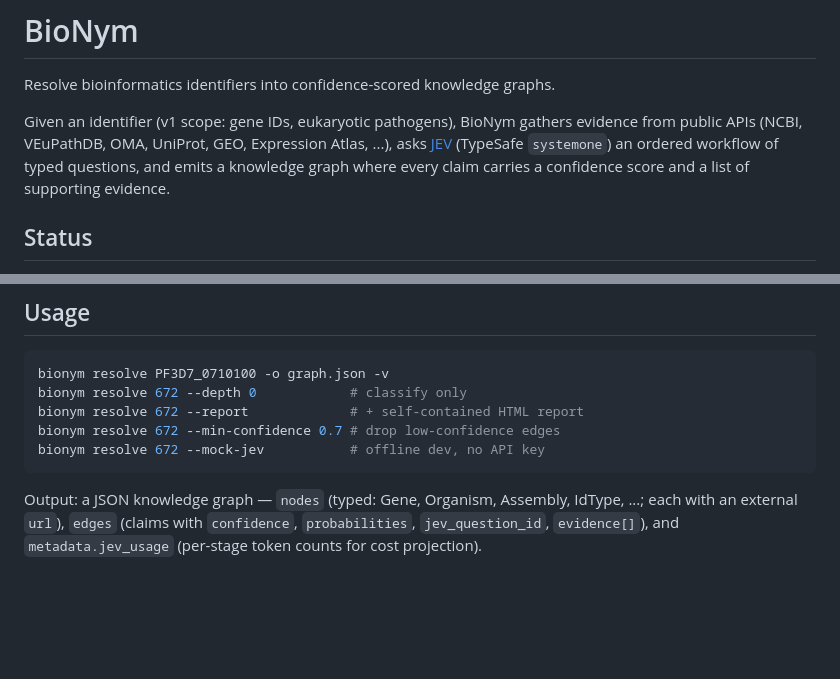
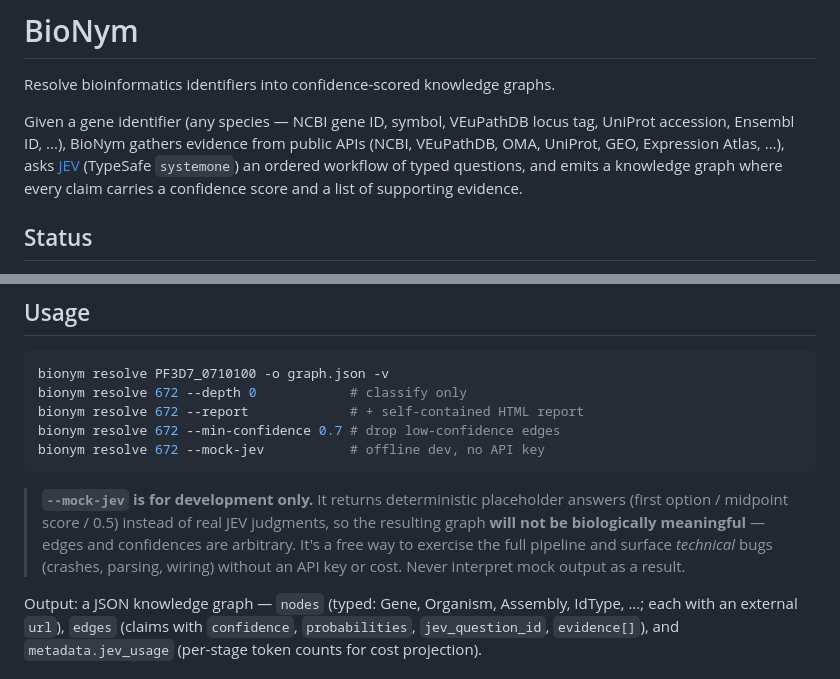
Before and after one commit to d-callan/bionym, a Markdown page: README.md, 2 parts joined by grey strips. GitHub-like rendering; blank space fills up the shorter version.

Commit message:
README: scope = any gene ID/any species; --mock-jev flagged dev-only (placeholder answers, not biologically meaningful)

````diff
--- a/README.md
+++ b/README.md
@@ -2,12 +2,12 @@
 
 Resolve bioinformatics identifiers into confidence-scored knowledge graphs.
 
-Given an identifier (v1 scope: gene IDs, eukaryotic pathogens), BioNym
-gathers evidence from public APIs (NCBI, VEuPathDB, OMA, UniProt, GEO,
-Expression Atlas, ...), asks [JEV](https://typesafe.ai) (TypeSafe
-`systemone`) an ordered workflow of typed questions, and emits a knowledge
-graph where every claim carries a confidence score and a list of supporting
-evidence.
+Given a gene identifier (any species — NCBI gene ID, symbol, VEuPathDB
+locus tag, UniProt accession, Ensembl ID, ...), BioNym gathers evidence
+from public APIs (NCBI, VEuPathDB, OMA, UniProt, GEO, Expression Atlas,
+...), asks [JEV](https://typesafe.ai) (TypeSafe `systemone`) an ordered
+workflow of typed questions, and emits a knowledge graph where every claim
+carries a confidence score and a list of supporting evidence.
 
 ## Status
 
@@ -50,6 +50,14 @@ bionym resolve 672 --min-confidence 0.7 # drop low-confidence edges
 bionym resolve 672 --mock-jev           # offline dev, no API key
 ```
 
+> **`--mock-jev` is for development only.** It returns deterministic
+> placeholder answers (first option / midpoint score / 0.5) instead of real
+> JEV judgments, so the resulting graph **will not be biologically
+> meaningful** — edges and confidences are arbitrary. It's a free way to
+> exercise the full pipeline and surface *technical* bugs (crashes, parsing,
+> wiring) without an API key or cost. Never interpret mock output as a
+> result.
+
 Output: a JSON knowledge graph — `nodes` (typed: Gene, Organism, Assembly,
 IdType, ...; each with an external `url`), `edges` (claims with
 `confidence`, `probabilities`, `jev_question_id`, `evidence[]`), and
````
